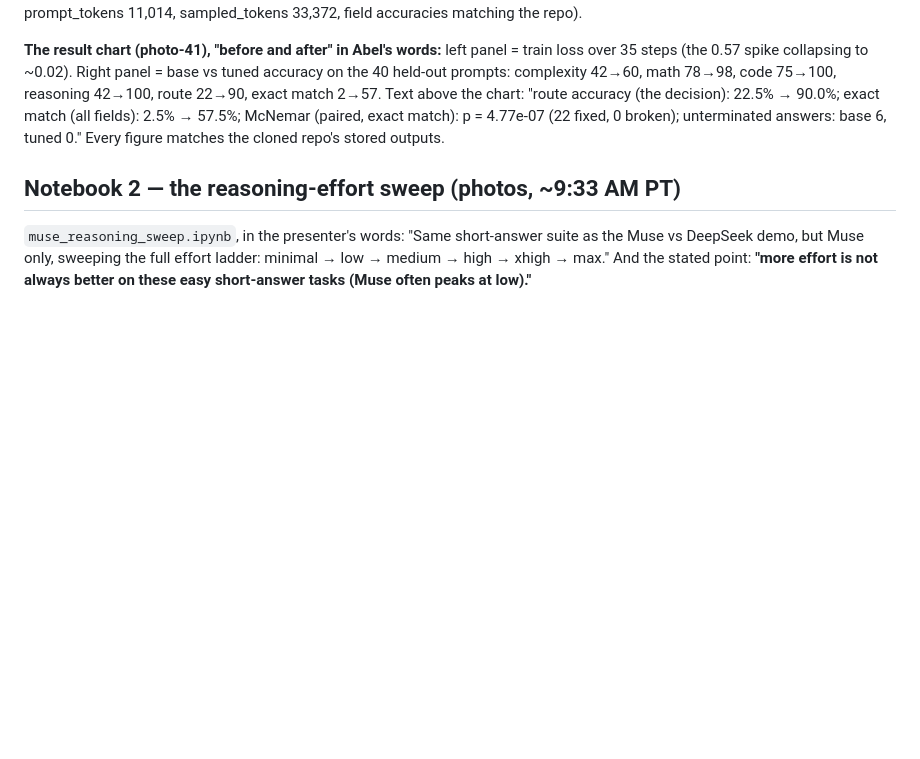
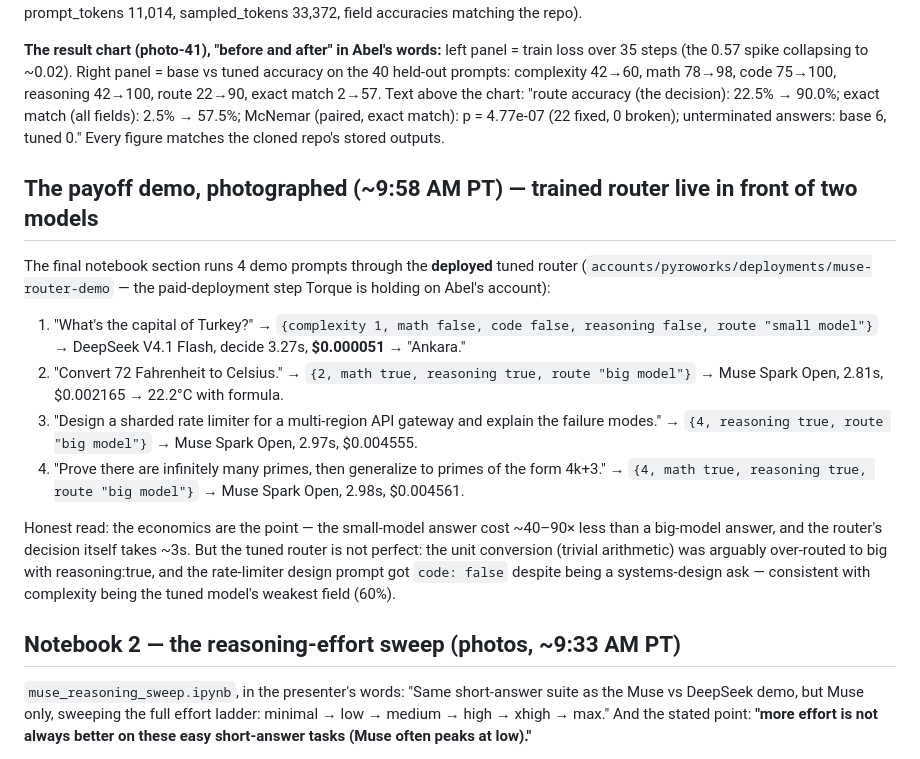
Before and after one commit to abelxmendoza/hackathon-day-2-agents-101-legal-agent-workshop, a Markdown page: session-3-fireworks-muse-open-models-notes-2026-10-30.md, the part around the change. Drawn GitHub-style; blank space fills up the shorter version.

Commit message:
Workshop 3: payoff demo photographed (deployed router, 4 prompts, costs) + honest quirks noted

```diff
--- a/session-3-fireworks-muse-open-models-notes-2026-10-30.md
+++ b/session-3-fireworks-muse-open-models-notes-2026-10-30.md
@@ -178,6 +178,17 @@ Abel photographed the top of `muse_glimmer_train_router.ipynb` ("Part III: Train
 
 **The result chart (photo-41), "before and after" in Abel's words:** left panel = train loss over 35 steps (the 0.57 spike collapsing to ~0.02). Right panel = base vs tuned accuracy on the 40 held-out prompts: complexity 42→60, math 78→98, code 75→100, reasoning 42→100, route 22→90, exact match 2→57. Text above the chart: "route accuracy (the decision): 22.5% → 90.0%; exact match (all fields): 2.5% → 57.5%; McNemar (paired, exact match): p = 4.77e-07 (22 fixed, 0 broken); unterminated answers: base 6, tuned 0." Every figure matches the cloned repo's stored outputs.
 
+## The payoff demo, photographed (~9:58 AM PT) — trained router live in front of two models
+
+The final notebook section runs 4 demo prompts through the **deployed** tuned router (`accounts/pyroworks/deployments/muse-router-demo` — the paid-deployment step Torque is holding on Abel's account):
+
+1. "What's the capital of Turkey?" → `{complexity 1, math false, code false, reasoning false, route "small model"}` → DeepSeek V4.1 Flash, decide 3.27s, **$0.000051** → "Ankara."
+2. "Convert 72 Fahrenheit to Celsius." → `{2, math true, reasoning true, route "big model"}` → Muse Spark Open, 2.81s, $0.002165 → 22.2°C with formula.
+3. "Design a sharded rate limiter for a multi-region API gateway and explain the failure modes." → `{4, reasoning true, route "big model"}` → Muse Spark Open, 2.97s, $0.004555.
+4. "Prove there are infinitely many primes, then generalize to primes of the form 4k+3." → `{4, math true, reasoning true, route "big model"}` → Muse Spark Open, 2.98s, $0.004561.
+
+Honest read: the economics are the point — the small-model answer cost ~40–90× less than a big-model answer, and the router's decision itself takes ~3s. But the tuned router is not perfect: the unit conversion (trivial arithmetic) was arguably over-routed to big with reasoning:true, and the rate-limiter design prompt got `code: false` despite being a systems-design ask — consistent with complexity being the tuned model's weakest field (60%).
+
 ## Notebook 2 — the reasoning-effort sweep (photos, ~9:33 AM PT)
 
 `muse_reasoning_sweep.ipynb`, in the presenter's words: "Same short-answer suite as the Muse vs DeepSeek demo, but Muse only, sweeping the full effort ladder: minimal → low → medium → high → xhigh → max." And the stated point: **"more effort is not always better on these easy short-answer tasks (Muse often peaks at low)."**
```
